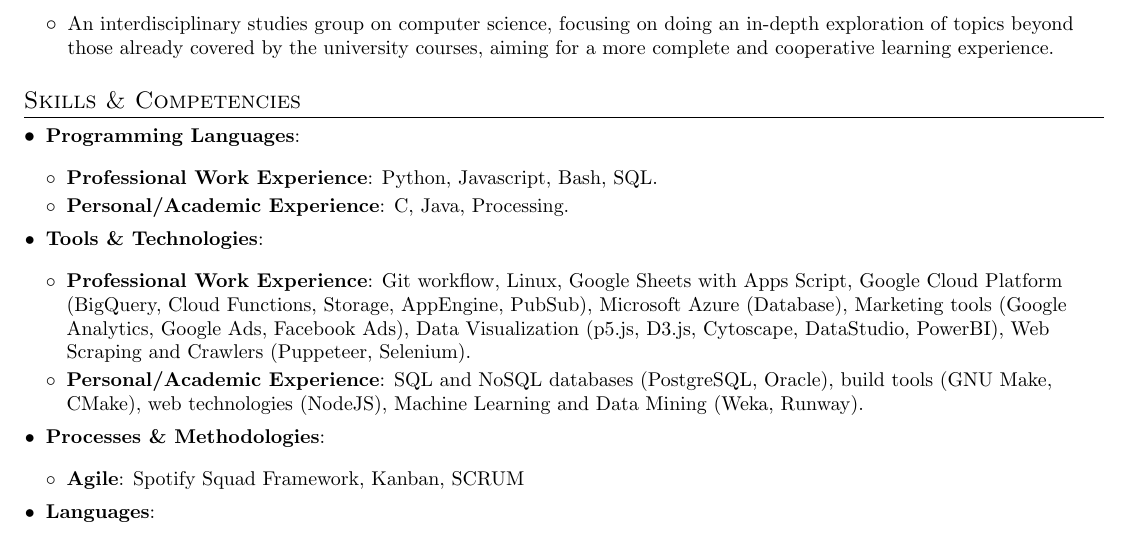
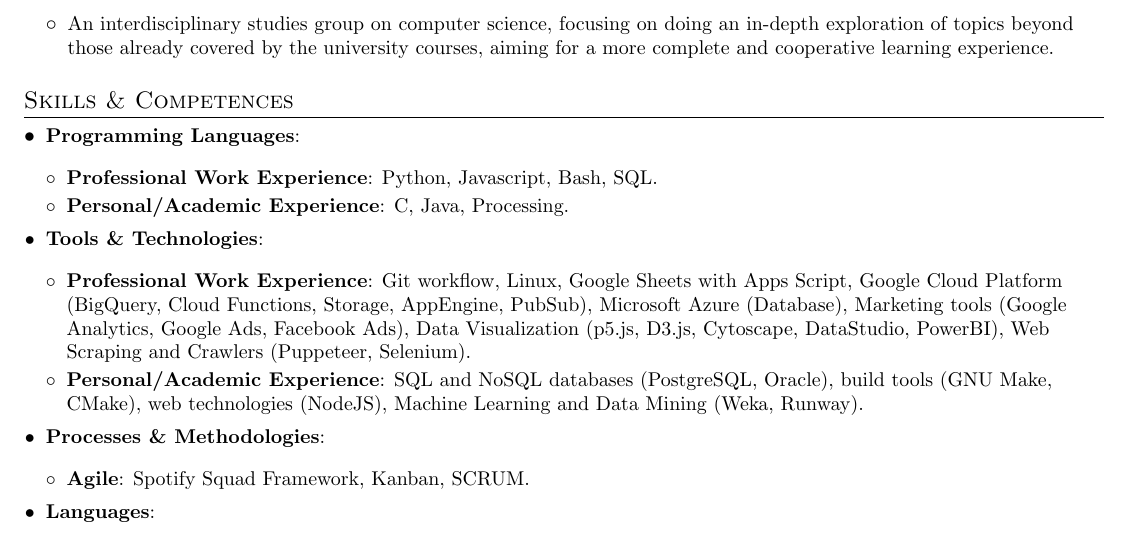
Before and after one commit to felipecustodio/resume, a LaTeX CV (resume.tex): part of the page, cut so that both start at the same text. Compiled offline with pdfLaTeX.

Commit message:
Update CV

```diff
--- a/resume.tex
+++ b/resume.tex
@@ -157,7 +157,7 @@
   \resumeSubHeadingListEnd
 
 %-------- SKILLS------------
-\section{Skills \& Competencies}
+\section{Skills \& Competences}
  \resumeItemListStart
     \resumeItem{Programming Languages}{
         \resumeItemListStart
@@ -173,7 +173,7 @@
     }
     \resumeItem{Processes \& Methodologies}{
         \resumeItemListStart
-            \resumeItem{Agile}{Spotify Squad Framework, Kanban, SCRUM}
+            \resumeItem{Agile}{Spotify Squad Framework, Kanban, SCRUM.}
         \resumeItemListEnd
     }
     \resumeItem{Languages}{
```
Also changed, not shown: resume.pdf, 1 other file.
